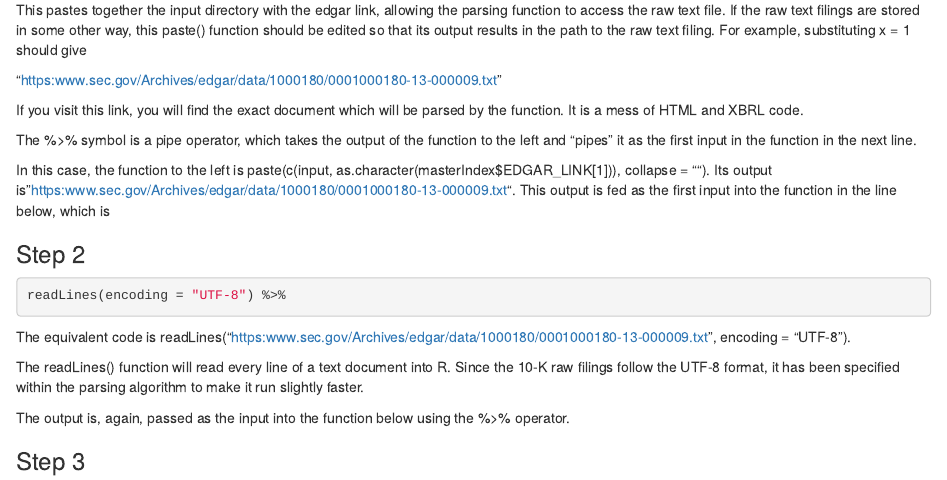
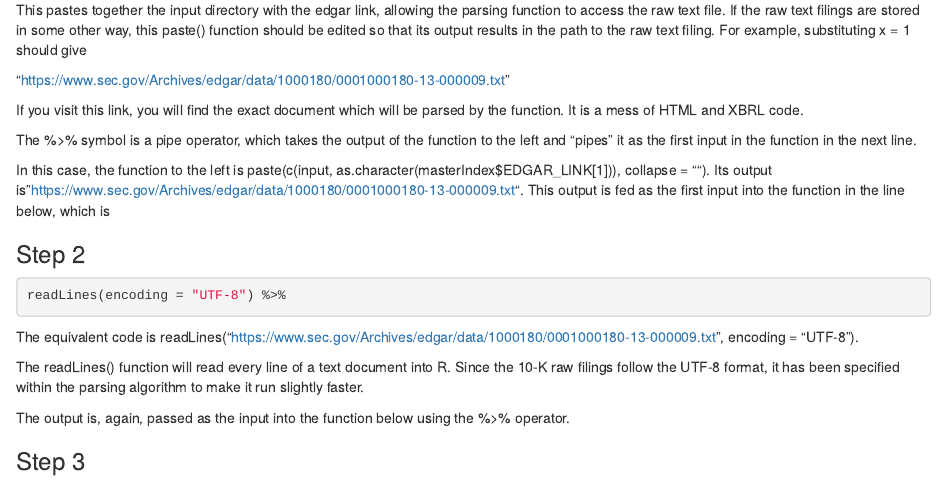
Before and after one commit to EricHe98/Financial-Statements-Text-Analysis, an R Markdown document (Documentation/documentation.Rmd): the page in a window 1100 px wide, from 1000 px down. Rendered offline with R 4.5, knitr and Pandoc, with nearby package versions.

Commit message:
fix another typo

````diff
--- a/Documentation/documentation.Rmd
+++ b/Documentation/documentation.Rmd
@@ -62,13 +62,13 @@ paste(c(input, as.character(masterIndex$EDGAR_LINK[x])), collapse = "")) %>%
 
 This pastes together the input directory with the edgar link, allowing the parsing function to access the raw text file. If the raw text filings are stored in some other way, this paste() function should be edited so that its output results in the path to the raw text filing. For example, substituting x = 1 should give
 
-"https:www.sec.gov/Archives/edgar/data/1000180/0001000180-13-000009.txt"
+"https://www.sec.gov/Archives/edgar/data/1000180/0001000180-13-000009.txt"
 
 If you visit this link, you will find the exact document which will be parsed by the function. It is a mess of HTML and XBRL code.
 
 The %>% symbol is a pipe operator, which takes the output of the function to the left and "pipes" it as the first input in the function in the next line.
 
-In this case, the function to the left is paste(c(input, as.character(masterIndex$EDGAR_LINK[1])), collapse = ""). Its output is "https:www.sec.gov/Archives/edgar/data/1000180/0001000180-13-000009.txt".
+In this case, the function to the left is paste(c(input, as.character(masterIndex$EDGAR_LINK[1])), collapse = ""). Its output is "https://www.sec.gov/Archives/edgar/data/1000180/0001000180-13-000009.txt".
 This output is fed as the first input into the function in the line below, which is
 
 ### Step 2
@@ -77,7 +77,7 @@ This output is fed as the first input into the function in the line below, which
 readLines(encoding = "UTF-8") %>%
 ```
 
-The equivalent code is readLines("https:www.sec.gov/Archives/edgar/data/1000180/0001000180-13-000009.txt", encoding = "UTF-8").
+The equivalent code is readLines("https://www.sec.gov/Archives/edgar/data/1000180/0001000180-13-000009.txt", encoding = "UTF-8").
 
 The readLines() function will read every line of a text document into R. Since the 10-K raw filings follow the UTF-8 format, it has been specified within the parsing algorithm to make it run slightly faster.
 
````
